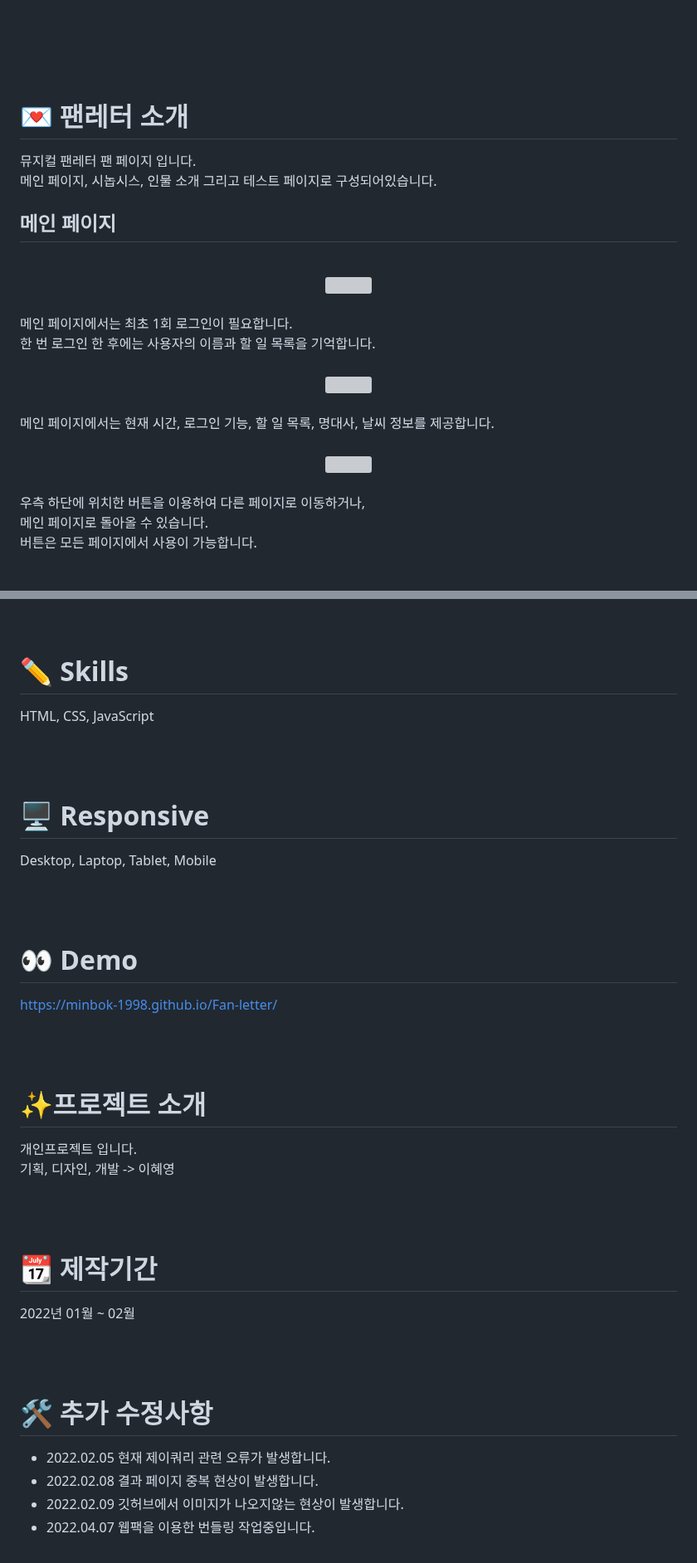
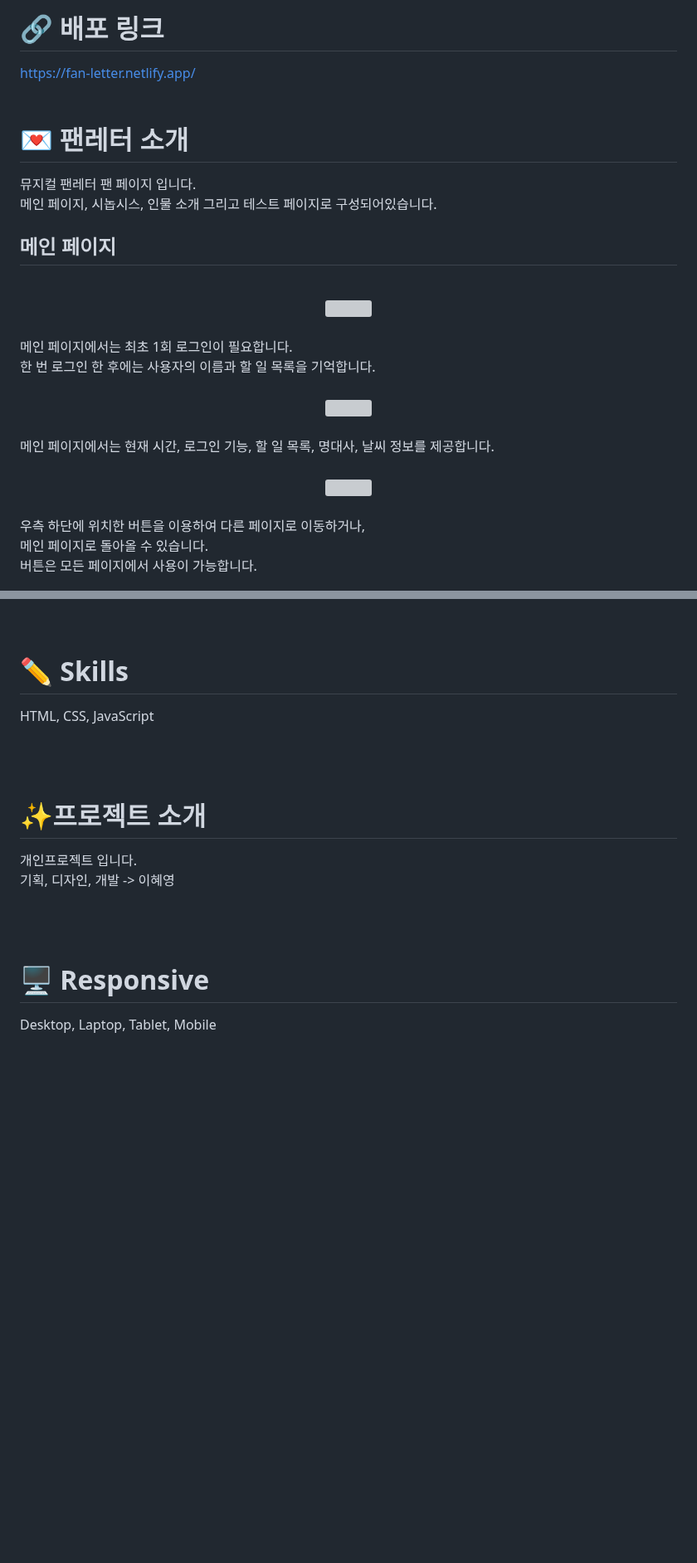
Before and after one commit to min-bok/Fan-letter, a Markdown page: README.md, 2 parts joined by grey strips. Shown at 83% size. Rendered like a GitHub page; blank space fills up the shorter version; grey boxes are pictures that could not be loaded.

```diff
--- a/README.md
+++ b/README.md
@@ -7,6 +7,11 @@
 </div>
 <br>
 <br>
+<br>
+<br>
+
+# 🔗 배포 링크
+https://fan-letter.netlify.app/
 <br>
 <br>
 
@@ -107,18 +112,6 @@ HTML, CSS, JavaScript
 <br>
 <br>
 
-# 🖥 Responsive
-Desktop, Laptop, Tablet, Mobile
-
-<br>
-<br>
-
-# 👀 Demo
-https://minbok-1998.github.io/Fan-letter/
-
-<br>
-<br>
-
 # ✨프로젝트 소개
 개인프로젝트 입니다.<br>
 기획, 디자인, 개발 -> 이혜영
@@ -126,14 +119,5 @@ https://minbok-1998.github.io/Fan-letter/
 <br>
 <br>
 
-# 📆 제작기간
-2022년 01월 ~ 02월
-
-<br>
-<br>
-
-# 🛠 추가 수정사항
-- 2022.02.05 현재 제이쿼리 관련 오류가 발생합니다.
-- 2022.02.08 결과 페이지 중복 현상이 발생합니다.
-- 2022.02.09 깃허브에서 이미지가 나오지않는 현상이 발생합니다.
-- 2022.04.07 웹팩을 이용한 번들링 작업중입니다.
+# 🖥 Responsive
+Desktop, Laptop, Tablet, Mobile
```
Also changed, not shown: other parts of README.md (+8 -8 lines).
